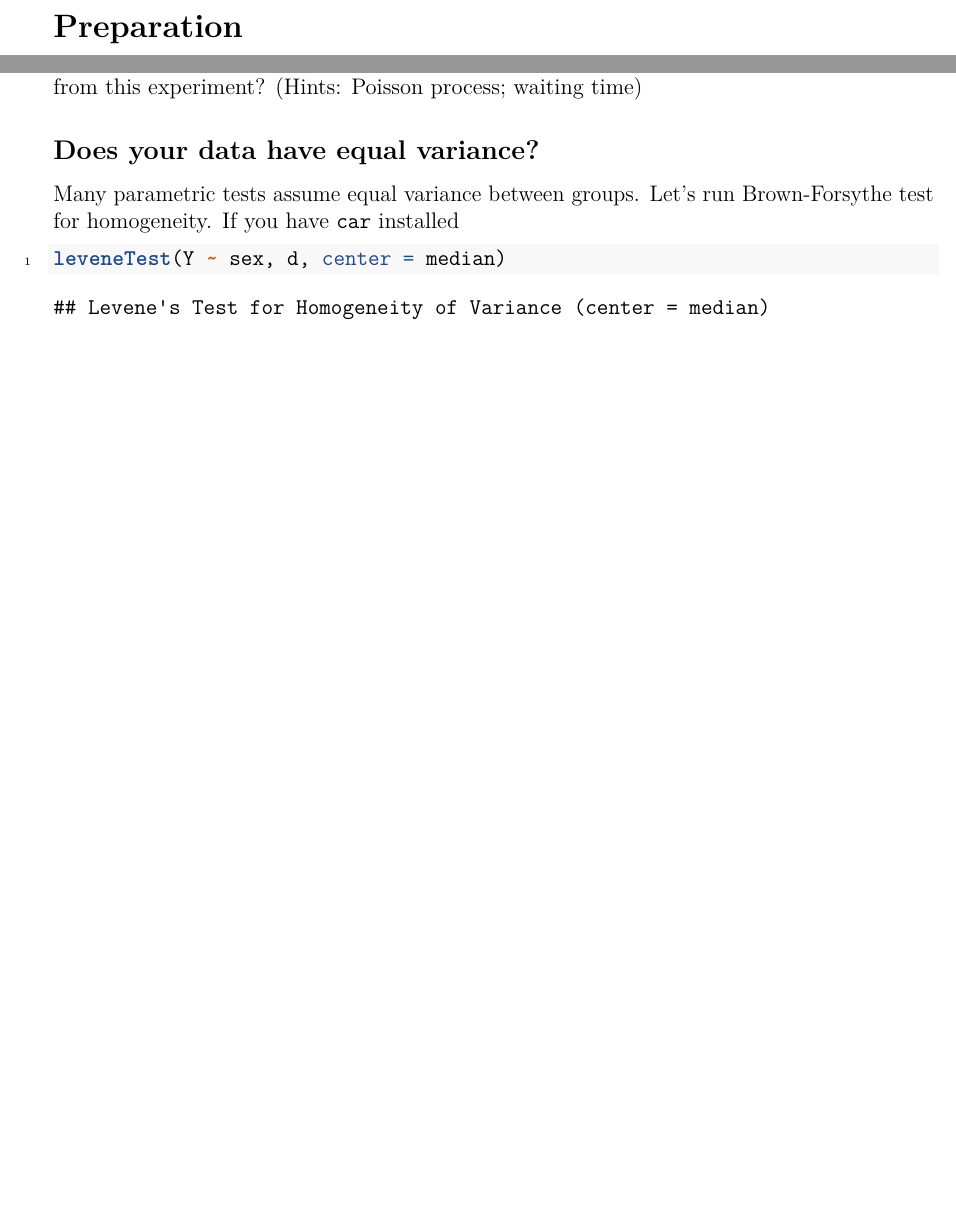
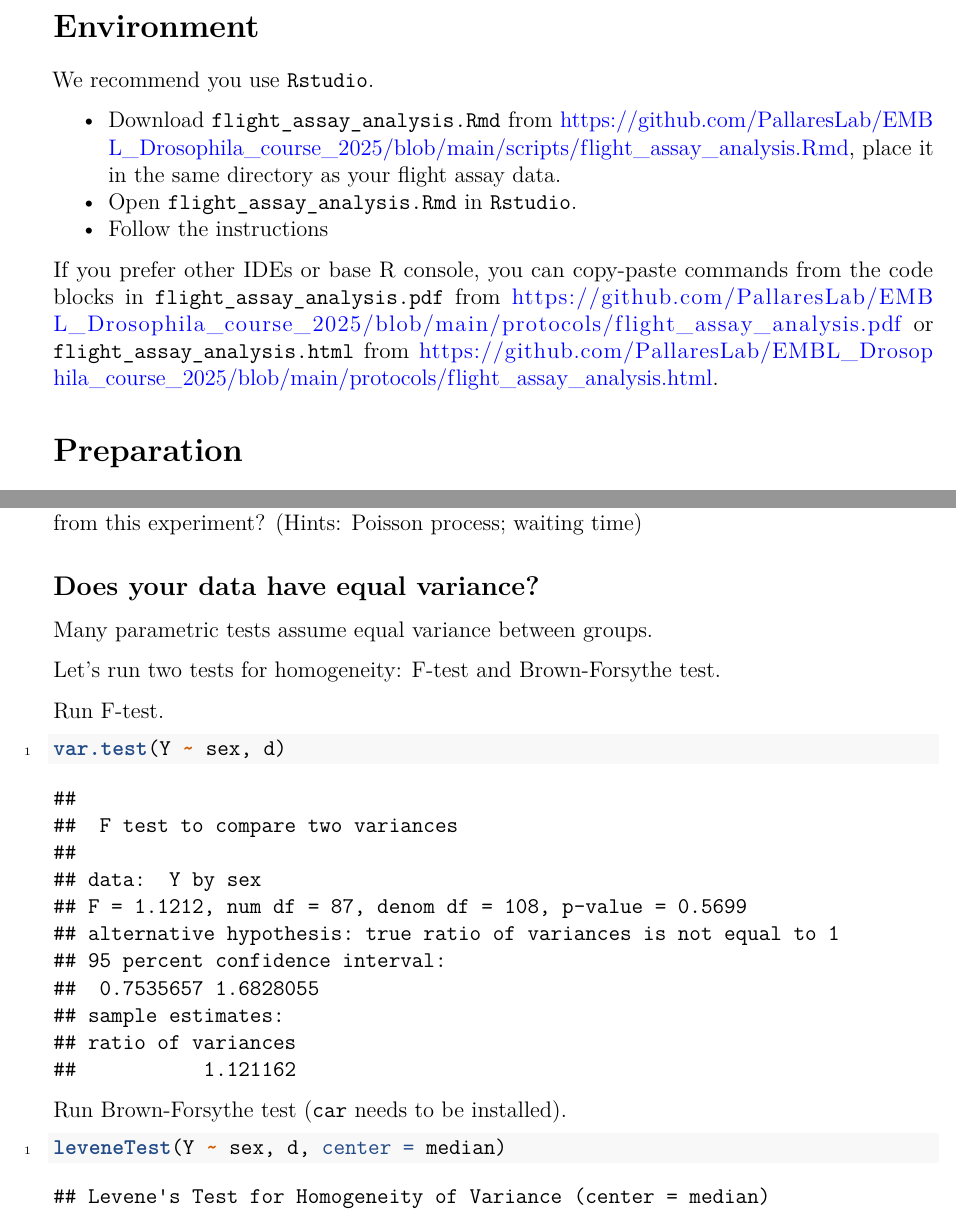
Before and after one commit to PallaresLab/EMBL_Drosophila_course_2025, an R Markdown document (scripts/flight_assay_analysis.Rmd): two parts of pages 2 and 5 of 11 before the commit and two parts of pages 2 and 6 of 13 after it, joined at a grey line, cut at the place of the change, the shorter picture padded with empty space. Rendered offline with R 4.5, knitr and Pandoc, then LaTeX, with nearby package versions; code that draws random numbers runs with fixed seeds of ours; some code elsewhere in the file could not run offline.

Commit message:
edited protocol

````diff
--- a/scripts/flight_assay_analysis.Rmd
+++ b/scripts/flight_assay_analysis.Rmd
@@ -31,6 +31,15 @@ grid::grid.raster(img)
 \newpage
 \pagenumbering{arabic}
 
+# Environment
+
+We recommend you use `Rstudio`.
+
+- Download `flight_assay_analysis.Rmd` from <https://github.com/PallaresLab/EMBL_Drosophila_course_2025/blob/main/scripts/flight_assay_analysis.Rmd>, place it in the same directory as your flight assay data.
+- Open `flight_assay_analysis.Rmd` in `Rstudio`.
+- Follow the instructions
+
+If you prefer other IDEs or base R console, you can copy-paste commands from the code blocks in `flight_assay_analysis.pdf` from <https://github.com/PallaresLab/EMBL_Drosophila_course_2025/blob/main/protocols/flight_assay_analysis.pdf> or `flight_assay_analysis.html` from <https://github.com/PallaresLab/EMBL_Drosophila_course_2025/blob/main/protocols/flight_assay_analysis.html>.
 
 # Preparation
 
@@ -153,12 +162,26 @@ Do you expect normally distributed data from this experiment?
 ## Does your data have equal variance?
 
 Many parametric tests assume equal variance between groups.
-Let's run Brown-Forsythe test for homogeneity. If you have `car` installed
+
+Let's run two tests for homogeneity: F-test and Brown-Forsythe test.
+
+
+
+Run F-test.
+
+```{r}
+var.test(Y ~ sex, d)
+
+```
+
+
+Run Brown-Forsythe test (`car` needs to be installed).
 
 ```{r}
 leveneTest(Y ~ sex, d, center = median)
 
 ```
+
 
 If you do not have `car` installed, you can run Brown-Forsythe test manually.
 Compute absolute deviance from median for each sex manually, and run ANOVA.
````
Also changed, not shown: protocols/flight_assay_analysis.html, scripts/flight_assay_analysis.Rmd (9 more changed lines), 1 other file.
